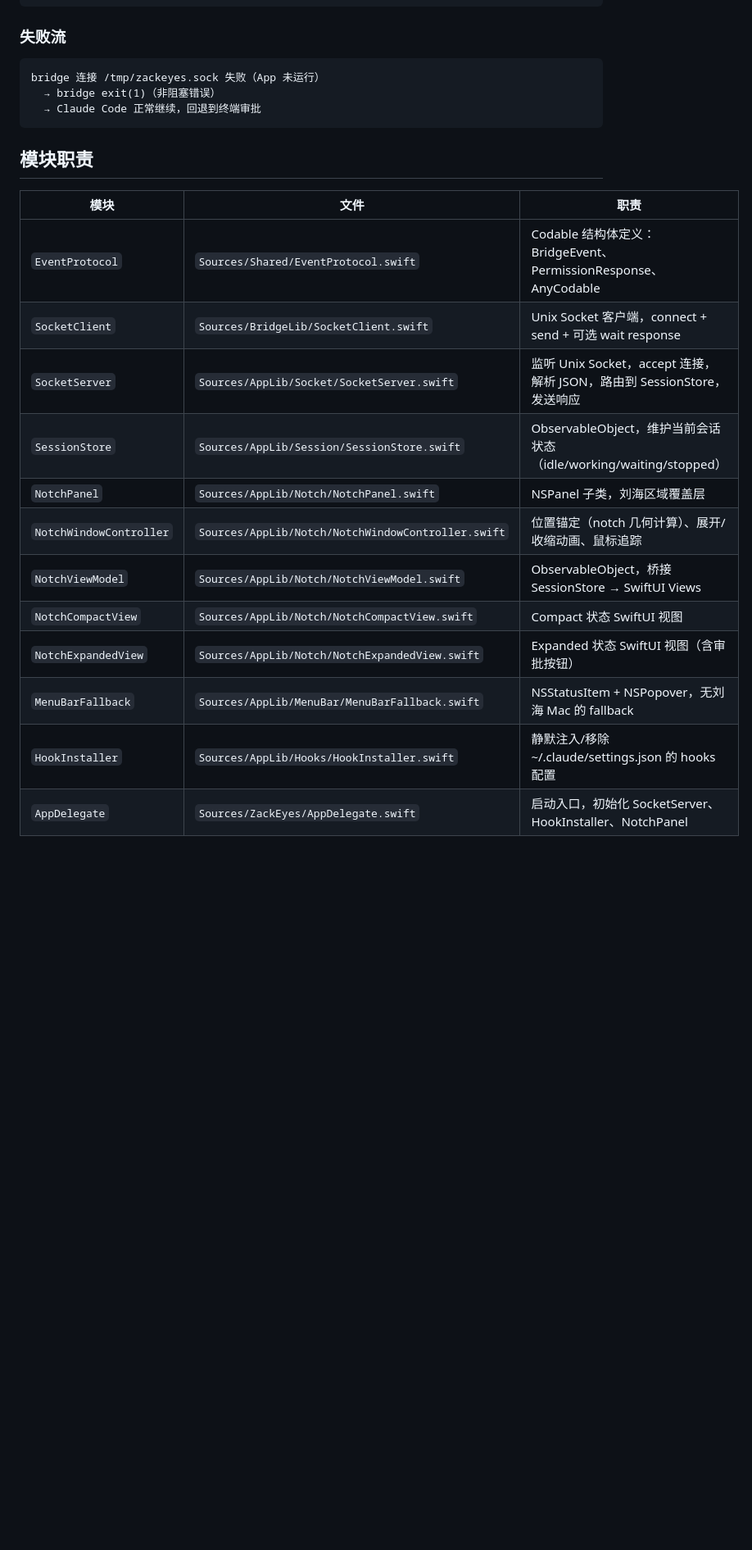
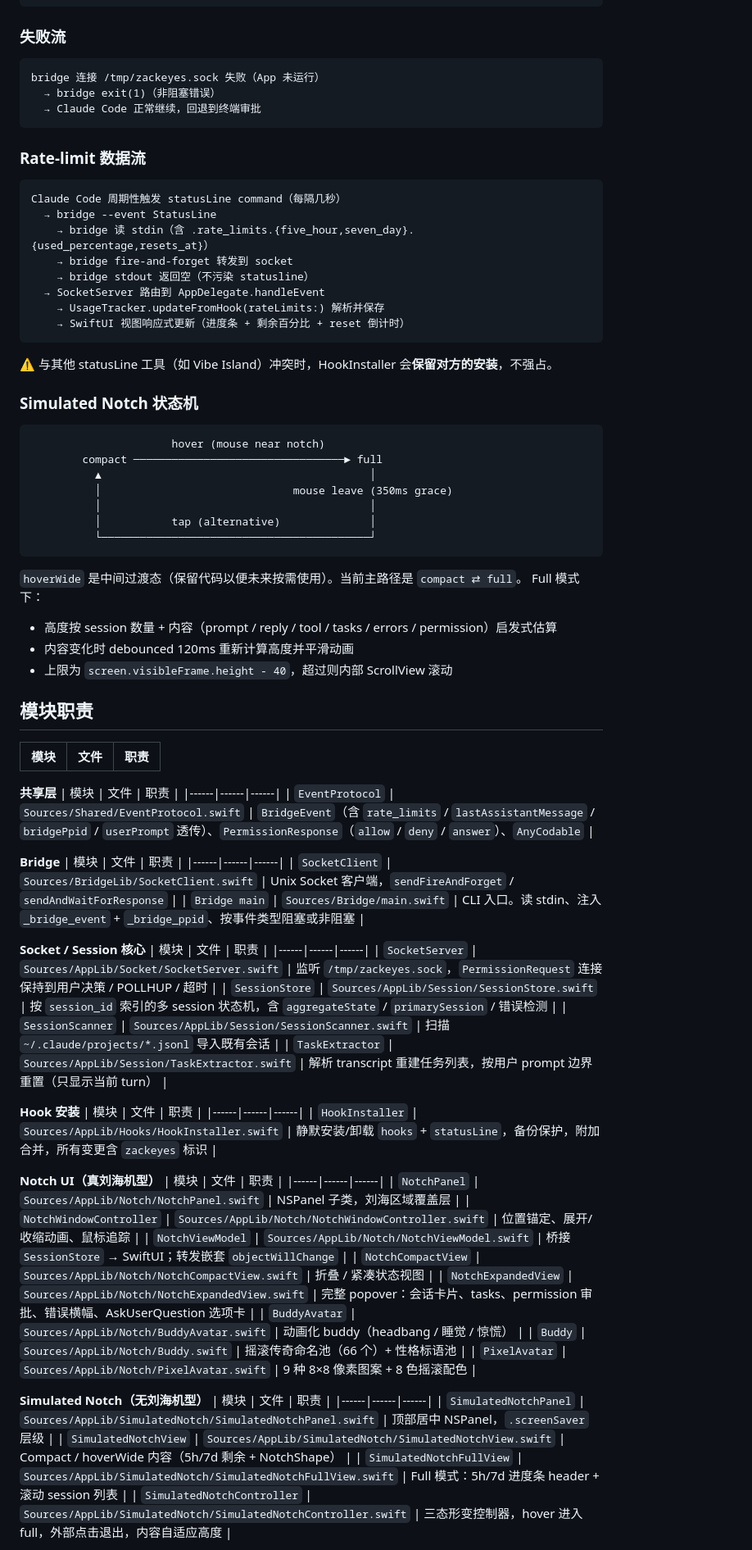
Before and after one commit to yangshiqi/ZackEyes, a Markdown page: ARCHITECTURE.md, the part around one of its changes. Shown at 82% size. Rendered like a GitHub page; blank space fills up the shorter version.

Commit message:
docs: README, CHANGELOG, and ARCHITECTURE updates covering all post-MVP work

````diff
--- a/ARCHITECTURE.md
+++ b/ARCHITECTURE.md
@@ -60,19 +60,84 @@ bridge 连接 /tmp/zackeyes.sock 失败（App 未运行）
   → Claude Code 正常继续，回退到终端审批
 ```
 
+### Rate-limit 数据流
+
+```
+Claude Code 周期性触发 statusLine command（每隔几秒）
+  → bridge --event StatusLine
+    → bridge 读 stdin（含 .rate_limits.{five_hour,seven_day}.{used_percentage,resets_at}）
+    → bridge fire-and-forget 转发到 socket
+    → bridge stdout 返回空（不污染 statusline）
+  → SocketServer 路由到 AppDelegate.handleEvent
+    → UsageTracker.updateFromHook(rateLimits:) 解析并保存
+    → SwiftUI 视图响应式更新（进度条 + 剩余百分比 + reset 倒计时）
+```
+
+⚠️ 与其他 statusLine 工具（如 Vibe Island）冲突时，HookInstaller 会**保留对方的安装**，不强占。
+
+### Simulated Notch 状态机
+
+```
+                      hover (mouse near notch)
+        compact ─────────────────────────────────► full
+          ▲                                          │
+          │                              mouse leave (350ms grace)
+          │                                          │
+          │           tap (alternative)              │
+          └──────────────────────────────────────────┘
+```
+
+`hoverWide` 是中间过渡态（保留代码以便未来按需使用）。当前主路径是 `compact ⇄ full`。
+Full 模式下：
+- 高度按 session 数量 + 内容（prompt / reply / tool / tasks / errors / permission）启发式估算
+- 内容变化时 debounced 120ms 重新计算高度并平滑动画
+- 上限为 `screen.visibleFrame.height - 40`，超过则内部 ScrollView 滚动
+
 ## 模块职责
 
 | 模块 | 文件 | 职责 |
 |------|------|------|
-| `EventProtocol` | `Sources/Shared/EventProtocol.swift` | Codable 结构体定义：BridgeEvent、PermissionResponse、AnyCodable |
-| `SocketClient` | `Sources/BridgeLib/SocketClient.swift` | Unix Socket 客户端，connect + send + 可选 wait response |
-| `SocketServer` | `Sources/AppLib/Socket/SocketServer.swift` | 监听 Unix Socket，accept 连接，解析 JSON，路由到 SessionStore，发送响应 |
-| `SessionStore` | `Sources/AppLib/Session/SessionStore.swift` | ObservableObject，维护当前会话状态（idle/working/waiting/stopped） |
+**共享层**
+| 模块 | 文件 | 职责 |
+|------|------|------|
+| `EventProtocol` | `Sources/Shared/EventProtocol.swift` | `BridgeEvent`（含 `rate_limits` / `lastAssistantMessage` / `bridgePpid` / `userPrompt` 透传）、`PermissionResponse`（`allow` / `deny` / `answer`）、`AnyCodable` |
+
+**Bridge**
+| 模块 | 文件 | 职责 |
+|------|------|------|
+| `SocketClient` | `Sources/BridgeLib/SocketClient.swift` | Unix Socket 客户端，`sendFireAndForget` / `sendAndWaitForResponse` |
+| `Bridge main` | `Sources/Bridge/main.swift` | CLI 入口。读 stdin、注入 `_bridge_event` + `_bridge_ppid`、按事件类型阻塞或非阻塞 |
+
+**Socket / Session 核心**
+| 模块 | 文件 | 职责 |
+|------|------|------|
+| `SocketServer` | `Sources/AppLib/Socket/SocketServer.swift` | 监听 `/tmp/zackeyes.sock`，`PermissionRequest` 连接保持到用户决策 / POLLHUP / 超时 |
+| `SessionStore` | `Sources/AppLib/Session/SessionStore.swift` | 按 `session_id` 索引的多 session 状态机，含 `aggregateState` / `primarySession` / 错误检测 |
+| `SessionScanner` | `Sources/AppLib/Session/SessionScanner.swift` | 扫描 `~/.claude/projects/*.jsonl` 导入既有会话 |
+| `TaskExtractor` | `Sources/AppLib/Session/TaskExtractor.swift` | 解析 transcript 重建任务列表，按用户 prompt 边界重置（只显示当前 turn） |
+
+**Hook 安装**
+| 模块 | 文件 | 职责 |
+|------|------|------|
+| `HookInstaller` | `Sources/AppLib/Hooks/HookInstaller.swift` | 静默安装/卸载 `hooks` + `statusLine`，备份保护，附加合并，所有变更含 `zackeyes` 标识 |
+
+**Notch UI（真刘海机型）**
+| 模块 | 文件 | 职责 |
+|------|------|------|
 | `NotchPanel` | `Sources/AppLib/Notch/NotchPanel.swift` | NSPanel 子类，刘海区域覆盖层 |
-| `NotchWindowController` | `Sources/AppLib/Notch/NotchWindowController.swift` | 位置锚定（notch 几何计算）、展开/收缩动画、鼠标追踪 |
-| `NotchViewModel` | `Sources/AppLib/Notch/NotchViewModel.swift` | ObservableObject，桥接 SessionStore → SwiftUI Views |
-| `NotchCompactView` | `Sources/AppLib/Notch/NotchCompactView.swift` | Compact 状态 SwiftUI 视图 |
-| `NotchExpandedView` | `Sources/AppLib/Notch/NotchExpandedView.swift` | Expanded 状态 SwiftUI 视图（含审批按钮） |
-| `MenuBarFallback` | `Sources/AppLib/MenuBar/MenuBarFallback.swift` | NSStatusItem + NSPopover，无刘海 Mac 的 fallback |
-| `HookInstaller` | `Sources/AppLib/Hooks/HookInstaller.swift` | 静默注入/移除 ~/.claude/settings.json 的 hooks 配置 |
-| `AppDelegate` | `Sources/ZackEyes/AppDelegate.swift` | 启动入口，初始化 SocketServer、HookInstaller、NotchPanel |
+| `NotchWindowController` | `Sources/AppLib/Notch/NotchWindowController.swift` | 位置锚定、展开/收缩动画、鼠标追踪 |
+| `NotchViewModel` | `Sources/AppLib/Notch/NotchViewModel.swift` | 桥接 `SessionStore` → SwiftUI；转发嵌套 `objectWillChange` |
+| `NotchCompactView` | `Sources/AppLib/Notch/NotchCompactView.swift` | 折叠 / 紧凑状态视图 |
+| `NotchExpandedView` | `Sources/AppLib/Notch/NotchExpandedView.swift` | 完整 popover：会话卡片、tasks、permission 审批、错误横幅、AskUserQuestion 选项卡 |
+| `BuddyAvatar` | `Sources/AppLib/Notch/BuddyAvatar.swift` | 动画化 buddy（headbang / 睡觉 / 惊慌） |
+| `Buddy` | `Sources/AppLib/Notch/Buddy.swift` | 摇滚传奇命名池（66 个）+ 性格标语池 |
+| `PixelAvatar` | `Sources/AppLib/Notch/PixelAvatar.swift` | 9 种 8×8 像素图案 + 8 色摇滚配色 |
+
+**Simulated Notch（无刘海机型）**
+| 模块 | 文件 | 职责 |
+|------|------|------|
+| `SimulatedNotchPanel` | `Sources/AppLib/SimulatedNotch/SimulatedNotchPanel.swift` | 顶部居中 NSPanel，`.screenSaver` 层级 |
+| `SimulatedNotchView` | `Sources/AppLib/SimulatedNotch/SimulatedNotchView.swift` | Compact / hoverWide 内容（5h/7d 剩余 + NotchShape） |
+| `SimulatedNotchFullView` | `Sources/AppLib/SimulatedNotch/SimulatedNotchFullView.swift` | Full 模式：5h/7d 进度条 header + 滚动 session 列表 |
+| `SimulatedNotchController` | `Sources/AppLib/SimulatedNotch/SimulatedNotchController.swift` | 三态形变控制器，hover 进入 full，外部点击退出，内容自适应高度 |
+
````
Also changed, not shown: other parts of ARCHITECTURE.md (+35 -12 lines), CHANGELOG.md (added, +117 -0 lines), README.md (added, +143 -0 lines).
